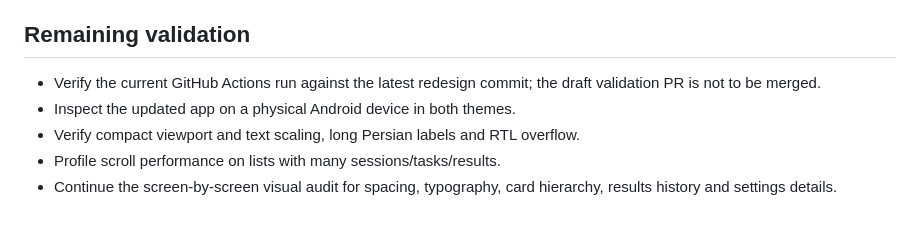
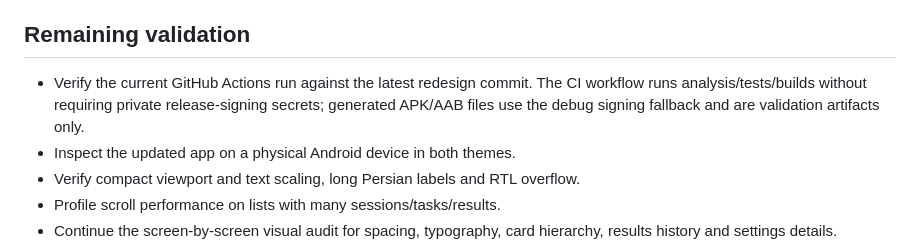
Before and after one commit to Mzarmehi1390/DarsYar, a Markdown page: docs/REDESIGN_AUDIT.md, the part around the change. GitHub-like rendering; blank space fills up the shorter version.

Commit message:
docs: clarify unsigned CI validation artifacts

```diff
--- a/docs/REDESIGN_AUDIT.md
+++ b/docs/REDESIGN_AUDIT.md
@@ -120,7 +120,7 @@ The redesign must not alter:
 
 ## Remaining validation
 
-- Verify the current GitHub Actions run against the latest redesign commit; the draft validation PR is not to be merged.
+- Verify the current GitHub Actions run against the latest redesign commit. The CI workflow runs analysis/tests/builds without requiring private release-signing secrets; generated APK/AAB files use the debug signing fallback and are validation artifacts only.
 - Inspect the updated app on a physical Android device in both themes.
 - Verify compact viewport and text scaling, long Persian labels and RTL overflow.
 - Profile scroll performance on lists with many sessions/tasks/results.
```
